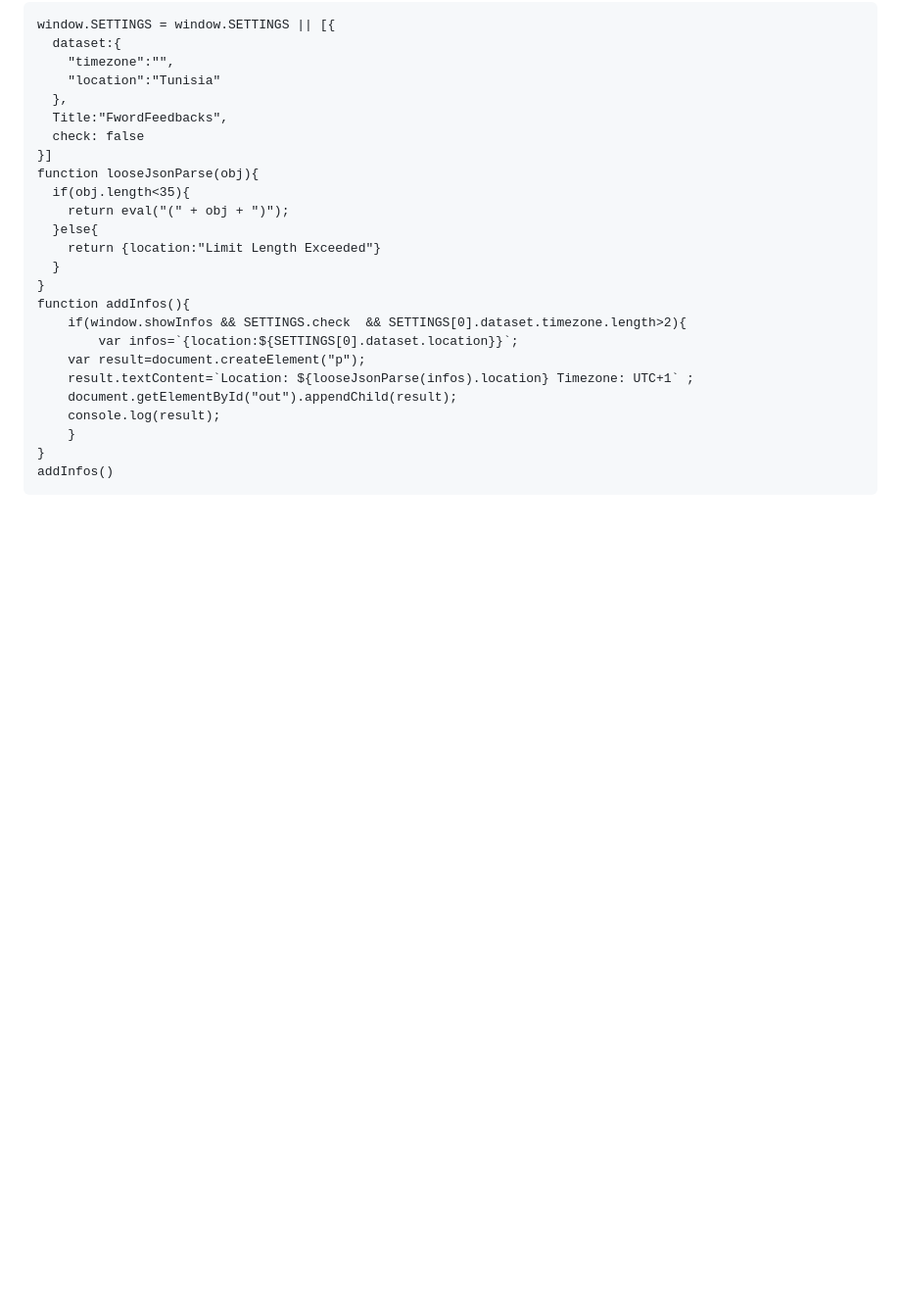
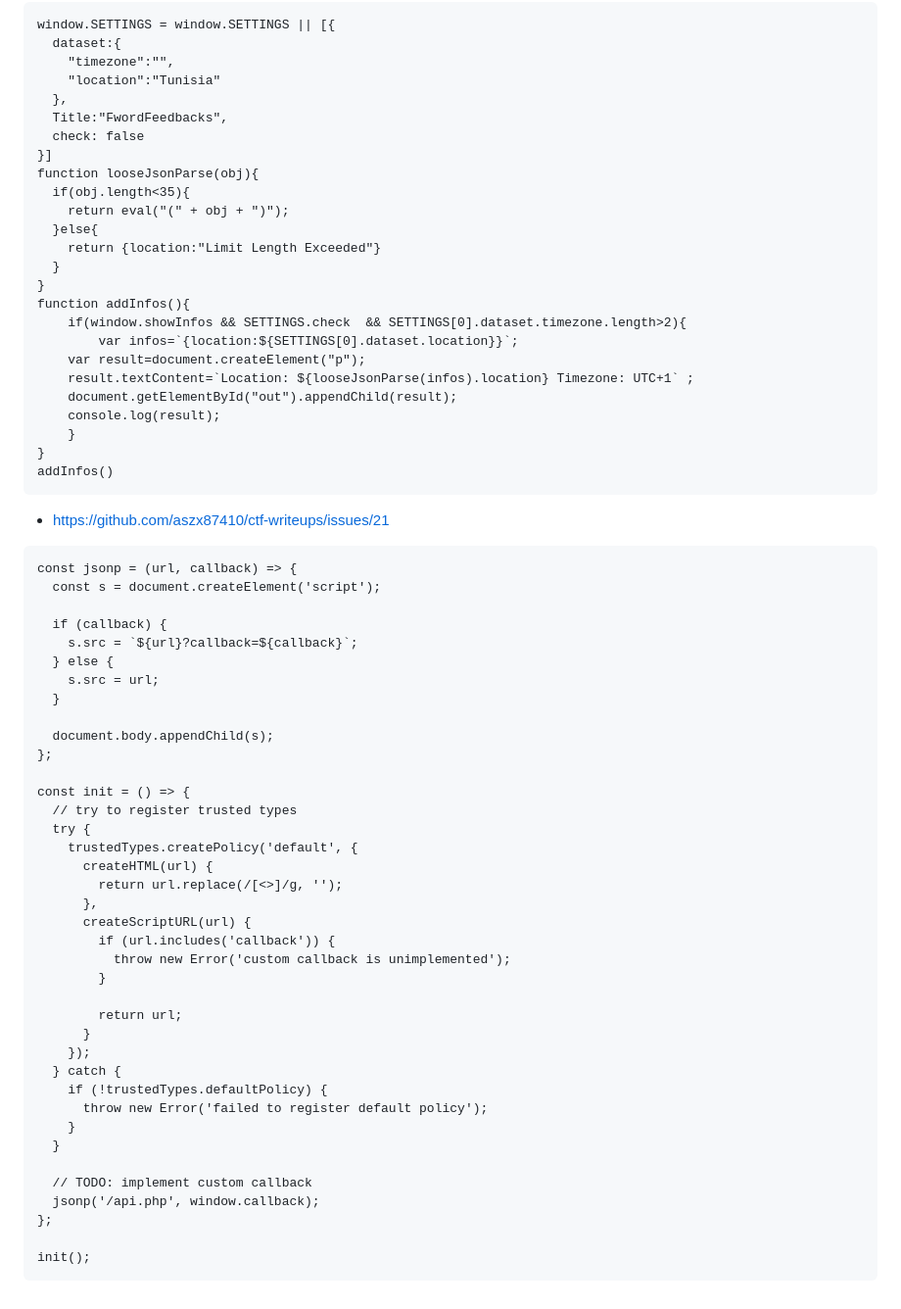
Before and after one commit to jackfromeast/dom-clobbering-collection, a Markdown page: existing-gadgets.md, the part around the change. Shown at 98% size. Drawn GitHub-style; blank space fills up the shorter version.

````diff
--- a/existing-gadgets.md
+++ b/existing-gadgets.md
@@ -302,3 +302,45 @@ function addInfos(){
 }
 addInfos()
 ```
+
++ https://github.com/aszx87410/ctf-writeups/issues/21
+```
+const jsonp = (url, callback) => {
+  const s = document.createElement('script');
+
+  if (callback) {
+    s.src = `${url}?callback=${callback}`;
+  } else {
+    s.src = url;
+  }
+
+  document.body.appendChild(s);
+};
+
+const init = () => {
+  // try to register trusted types
+  try {
+    trustedTypes.createPolicy('default', {
+      createHTML(url) {
+        return url.replace(/[<>]/g, '');
+      },
+      createScriptURL(url) {
+        if (url.includes('callback')) {
+          throw new Error('custom callback is unimplemented');
+        }
+
+        return url;
+      }
+    });
+  } catch {
+    if (!trustedTypes.defaultPolicy) {
+      throw new Error('failed to register default policy');
+    }
+  }
+
+  // TODO: implement custom callback
+  jsonp('/api.php', window.callback);
+};
+
+init();
+```
````
